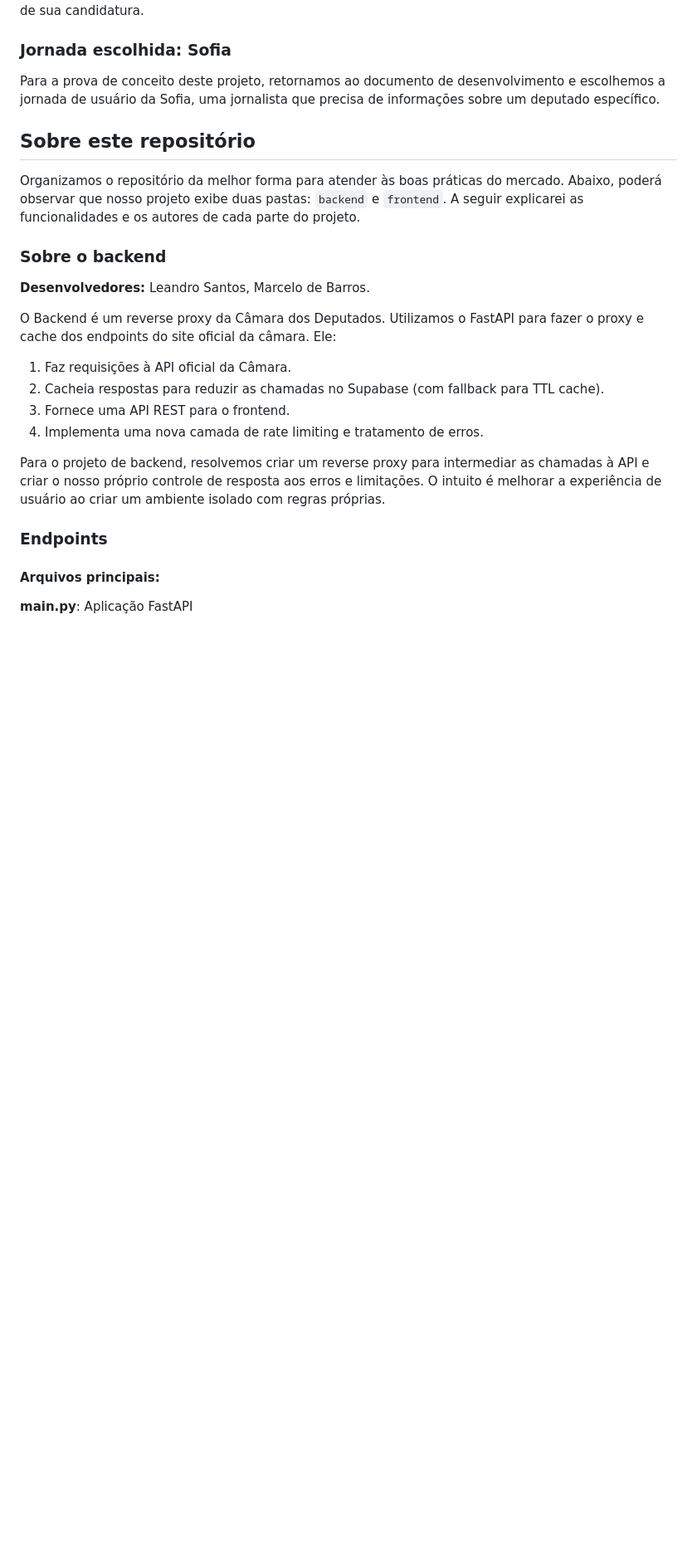
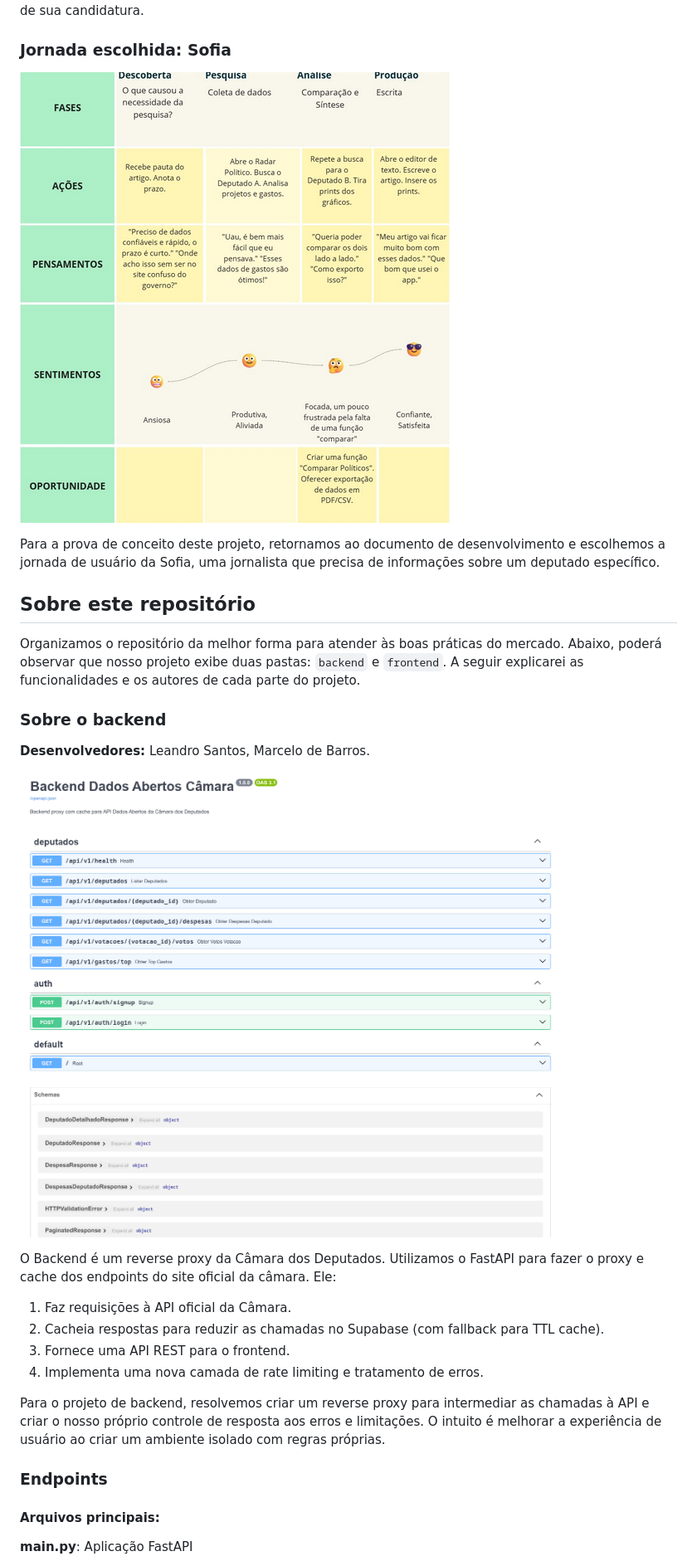
Before and after one commit to roaguiar92/political-radar-app, a Markdown page: README.md, the part around the change. Shown at 83% size. GitHub-like rendering; blank space fills up the shorter version.

```diff
--- a/README.md
+++ b/README.md
@@ -14,6 +14,8 @@ O **Radar Político** é um projeto desenvolvido por estudantes do **SENAC**. O
 
 ### Jornada escolhida: Sofia
 
+![image](jornada_sofia.png)
+
 Para a prova de conceito deste projeto, retornamos ao documento de desenvolvimento e escolhemos a jornada de usuário da Sofia, uma jornalista que precisa de informações sobre um deputado específico.
 
 ## Sobre este repositório
@@ -23,6 +25,8 @@ Organizamos o repositório da melhor forma para atender às boas práticas do me
 ### Sobre o backend
 
 **Desenvolvedores:** Leandro Santos, Marcelo de Barros.
+
+![image](apischeme.png)
 
 O Backend é um reverse proxy da Câmara dos Deputados. Utilizamos o FastAPI para fazer o proxy e cache dos endpoints do site oficial da câmara. Ele:
 
```
